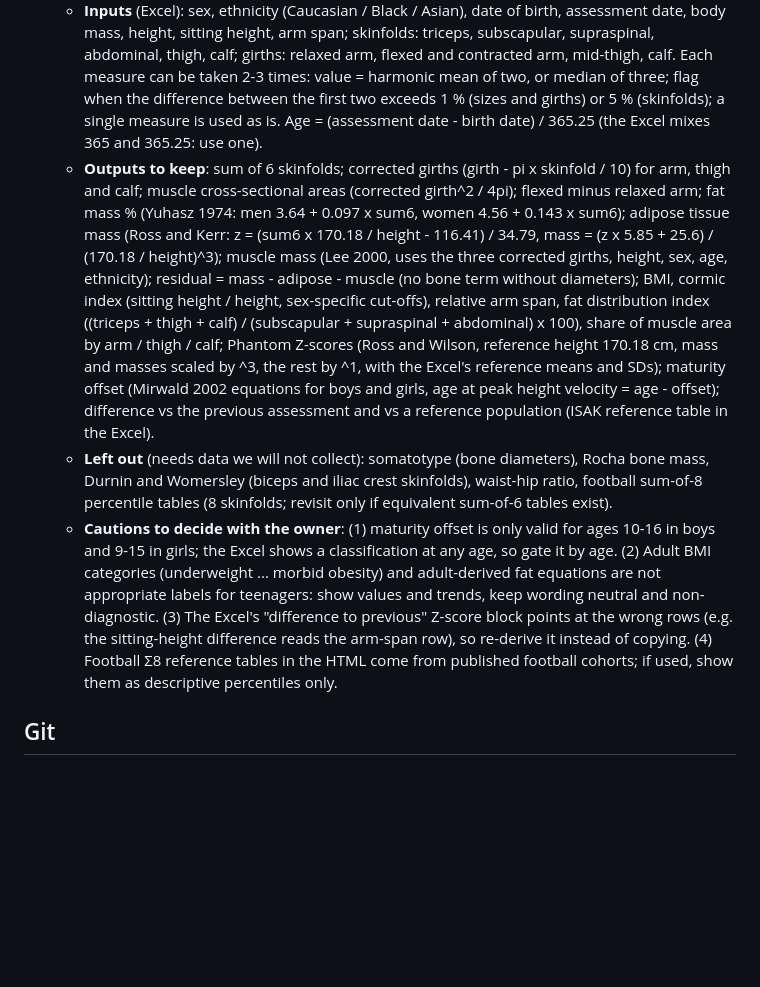
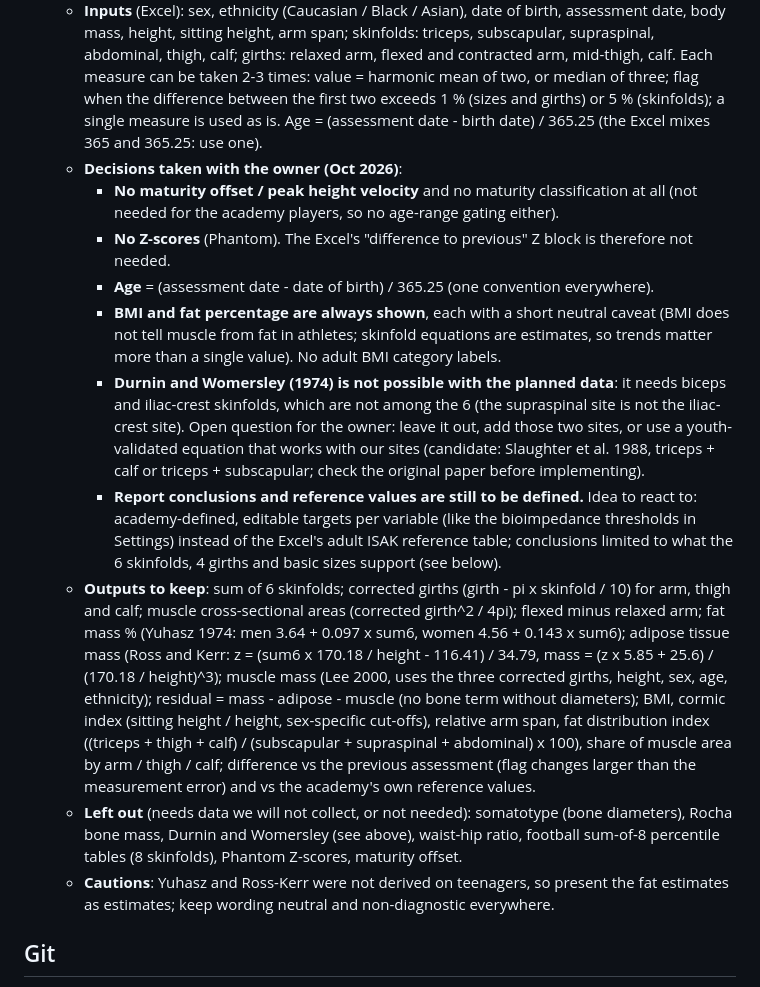
Before and after one commit to guillermofrancespoquet/futedu-app, a Markdown page: CLAUDE.md, the part around the change. Drawn GitHub-style; blank space fills up the shorter version.

Commit message:
CLAUDE.md: record anthropometry decisions (no maturity, no Z-scores, 365.25 age, BMI/fat caveats, Durnin-Womersley open)
Co-Authored-By: Claude Sonnet 5.5 <noreply@anthropic.com>
Claude-Session: https://claude.ai/code/session_012FpjtB5aKRDfEioMesKoQ2

```diff
--- a/CLAUDE.md
+++ b/CLAUDE.md
@@ -27,9 +27,16 @@ Bioimpedance tracker for the **FUTEDU Academy** (youth football academy). Single
   - Before designing anything, the owner will provide the calculator HTML and an **Excel with the candidate formulas**; together we pick the ones worth keeping (anything needing measurements outside the 6 skinfolds + 4 girths + basic sizes is out). Keep the wording neutral and non-diagnostic, like the rest of the app.
   - **Source material received (Oct 2026), not stored in the repo** (it holds a real player's data and the anthropometrist's contact details): an Excel (`Antropometría y Somatocarta Sencillo`, Spanish) and a NutriLogos HTML calculator (clients, ISAK triple measures, results, somatochart, evolution charts, football Σ8 percentiles, PDF import, report, own Supabase sync). The Excel matches our scope exactly; the HTML goes further (bone diameters, 8 skinfolds, waist/hip). **Build from the Excel's formulas, port ideas (not code or branding) from the HTML. UI and reports in English.**
   - **Inputs** (Excel): sex, ethnicity (Caucasian / Black / Asian), date of birth, assessment date, body mass, height, sitting height, arm span; skinfolds: triceps, subscapular, supraspinal, abdominal, thigh, calf; girths: relaxed arm, flexed and contracted arm, mid-thigh, calf. Each measure can be taken 2-3 times: value = harmonic mean of two, or median of three; flag when the difference between the first two exceeds 1 % (sizes and girths) or 5 % (skinfolds); a single measure is used as is. Age = (assessment date - birth date) / 365.25 (the Excel mixes 365 and 365.25: use one).
-  - **Outputs to keep**: sum of 6 skinfolds; corrected girths (girth - pi x skinfold / 10) for arm, thigh and calf; muscle cross-sectional areas (corrected girth^2 / 4pi); flexed minus relaxed arm; fat mass % (Yuhasz 1974: men 3.64 + 0.097 x sum6, women 4.56 + 0.143 x sum6); adipose tissue mass (Ross and Kerr: z = (sum6 x 170.18 / height - 116.41) / 34.79, mass = (z x 5.85 + 25.6) / (170.18 / height)^3); muscle mass (Lee 2000, uses the three corrected girths, height, sex, age, ethnicity); residual = mass - adipose - muscle (no bone term without diameters); BMI, cormic index (sitting height / height, sex-specific cut-offs), relative arm span, fat distribution index ((triceps + thigh + calf) / (subscapular + supraspinal + abdominal) x 100), share of muscle area by arm / thigh / calf; Phantom Z-scores (Ross and Wilson, reference height 170.18 cm, mass and masses scaled by ^3, the rest by ^1, with the Excel's reference means and SDs); maturity offset (Mirwald 2002 equations for boys and girls, age at peak height velocity = age - offset); difference vs the previous assessment and vs a reference population (ISAK reference table in the Excel).
-  - **Left out** (needs data we will not collect): somatotype (bone diameters), Rocha bone mass, Durnin and Womersley (biceps and iliac crest skinfolds), waist-hip ratio, football sum-of-8 percentile tables (8 skinfolds; revisit only if equivalent sum-of-6 tables exist).
-  - **Cautions to decide with the owner**: (1) maturity offset is only valid for ages 10-16 in boys and 9-15 in girls; the Excel shows a classification at any age, so gate it by age. (2) Adult BMI categories (underweight ... morbid obesity) and adult-derived fat equations are not appropriate labels for teenagers: show values and trends, keep wording neutral and non-diagnostic. (3) The Excel's "difference to previous" Z-score block points at the wrong rows (e.g. the sitting-height difference reads the arm-span row), so re-derive it instead of copying. (4) Football Σ8 reference tables in the HTML come from published football cohorts; if used, show them as descriptive percentiles only.
+  - **Decisions taken with the owner (Oct 2026)**:
+    - **No maturity offset / peak height velocity** and no maturity classification at all (not needed for the academy players, so no age-range gating either).
+    - **No Z-scores** (Phantom). The Excel's "difference to previous" Z block is therefore not needed.
+    - **Age** = (assessment date - date of birth) / 365.25 (one convention everywhere).
+    - **BMI and fat percentage are always shown**, each with a short neutral caveat (BMI does not tell muscle from fat in athletes; skinfold equations are estimates, so trends matter more than a single value). No adult BMI category labels.
+    - **Durnin and Womersley (1974) is not possible with the planned data**: it needs biceps and iliac-crest skinfolds, which are not among the 6 (the supraspinal site is not the iliac-crest site). Open question for the owner: leave it out, add those two sites, or use a youth-validated equation that works with our sites (candidate: Slaughter et al. 1988, triceps + calf or triceps + subscapular; check the original paper before implementing).
+    - **Report conclusions and reference values are still to be defined.** Idea to react to: academy-defined, editable targets per variable (like the bioimpedance thresholds in Settings) instead of the Excel's adult ISAK reference table; conclusions limited to what the 6 skinfolds, 4 girths and basic sizes support (see below).
+  - **Outputs to keep**: sum of 6 skinfolds; corrected girths (girth - pi x skinfold / 10) for arm, thigh and calf; muscle cross-sectional areas (corrected girth^2 / 4pi); flexed minus relaxed arm; fat mass % (Yuhasz 1974: men 3.64 + 0.097 x sum6, women 4.56 + 0.143 x sum6); adipose tissue mass (Ross and Kerr: z = (sum6 x 170.18 / height - 116.41) / 34.79, mass = (z x 5.85 + 25.6) / (170.18 / height)^3); muscle mass (Lee 2000, uses the three corrected girths, height, sex, age, ethnicity); residual = mass - adipose - muscle (no bone term without diameters); BMI, cormic index (sitting height / height, sex-specific cut-offs), relative arm span, fat distribution index ((triceps + thigh + calf) / (subscapular + supraspinal + abdominal) x 100), share of muscle area by arm / thigh / calf; difference vs the previous assessment (flag changes larger than the measurement error) and vs the academy's own reference values.
+  - **Left out** (needs data we will not collect, or not needed): somatotype (bone diameters), Rocha bone mass, Durnin and Womersley (see above), waist-hip ratio, football sum-of-8 percentile tables (8 skinfolds), Phantom Z-scores, maturity offset.
+  - **Cautions**: Yuhasz and Ross-Kerr were not derived on teenagers, so present the fat estimates as estimates; keep wording neutral and non-diagnostic everywhere.
 
 ## Git
 - **Never push to `main`** (it is live). Work on a branch and open a PR; the owner reviews and merges it.
```
